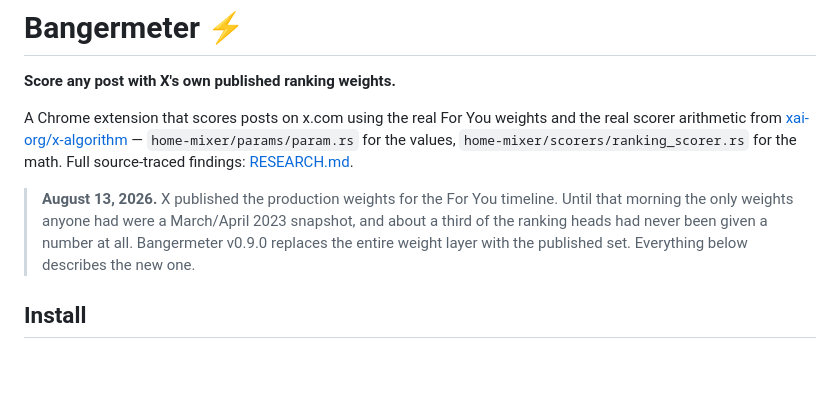
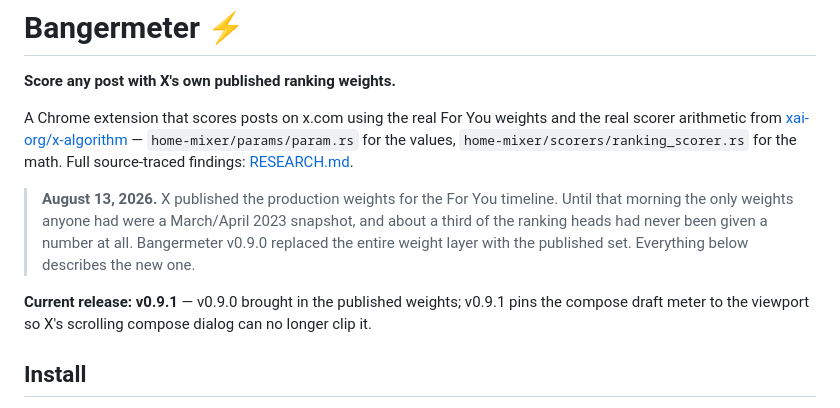
Before and after one commit to itsryanlenk/bangermeter, a Markdown page: README.md, the part around the change. Drawn GitHub-style; blank space fills up the shorter version.

```diff
--- a/README.md
+++ b/README.md
@@ -10,8 +10,11 @@ math. Full source-traced findings: [RESEARCH.md](RESEARCH.md).
 > **August 13, 2026.** X published the production weights for the For You timeline. Until
 > that morning the only weights anyone had were a March/April 2023 snapshot, and about a
 > third of the ranking heads had never been given a number at all. Bangermeter v0.9.0
-> replaces the entire weight layer with the published set. Everything below describes the
+> replaced the entire weight layer with the published set. Everything below describes the
 > new one.
+
+**Current release: v0.9.1** — v0.9.0 brought in the published weights; v0.9.1 pins the
+compose draft meter to the viewport so X's scrolling compose dialog can no longer clip it.
 
 ## Install
 
```
Also changed, not shown: RESEARCH.md (+29 -26 lines).
